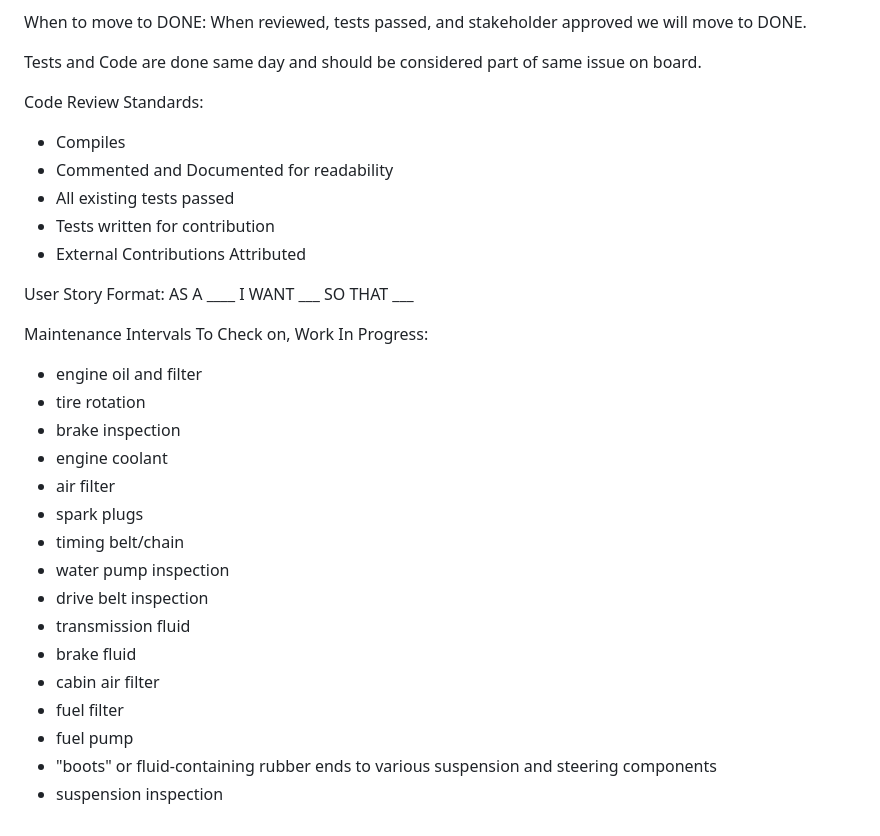
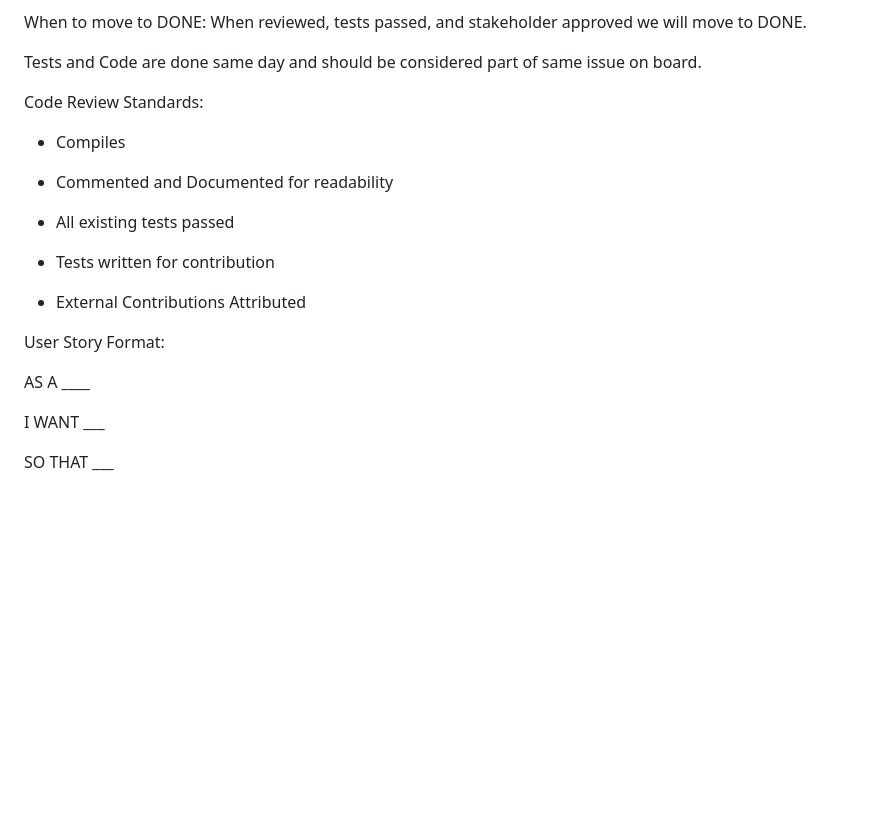
Before and after one commit to DanielShermanSchool/MotoReMinder, a Markdown page: README.md, the part around the change printed below. GitHub-like rendering; blank space fills up the shorter version.

```diff
--- a/README.md
+++ b/README.md
@@ -39,34 +116,27 @@ When to move to DONE: When reviewed, tests passed, and stakeholder approved we w
 
 Tests and Code are done same day and should be considered part of same issue on board.
 
+
+
 Code Review Standards:
-* Compiles
-* Commented and Documented for readability
-* All existing tests passed
-* Tests written for contribution
-* External Contributions Attributed
+
+*  Compiles
+
+*  Commented and Documented for readability
+
+*  All existing tests passed
+
+*  Tests written for contribution
+
+*  External Contributions Attributed
+
+
 
 
 User Story Format:
+
 AS A ____
+
 I WANT ___
+
 SO THAT ___
-
-
-Maintenance Intervals To Check on, Work In Progress:
-* engine oil and filter
-* tire rotation
-* brake inspection
-* engine coolant
-* air filter
-* spark plugs
-* timing belt/chain
-* water pump inspection
-* drive belt inspection
-* transmission fluid
-* brake fluid
-* cabin air filter
-* fuel filter
-* fuel pump
-* "boots" or fluid-containing rubber ends to various suspension and steering components
-* suspension inspection
```
Also changed, not shown: other parts of README.md (+87 -10 lines).
